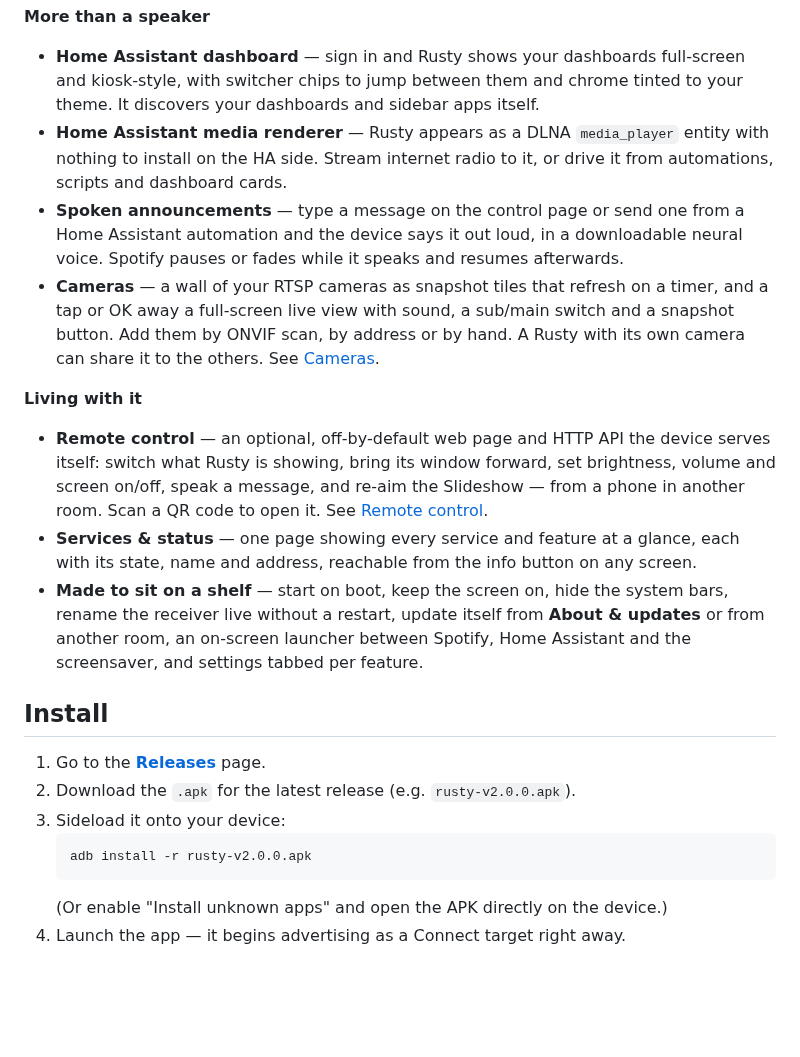
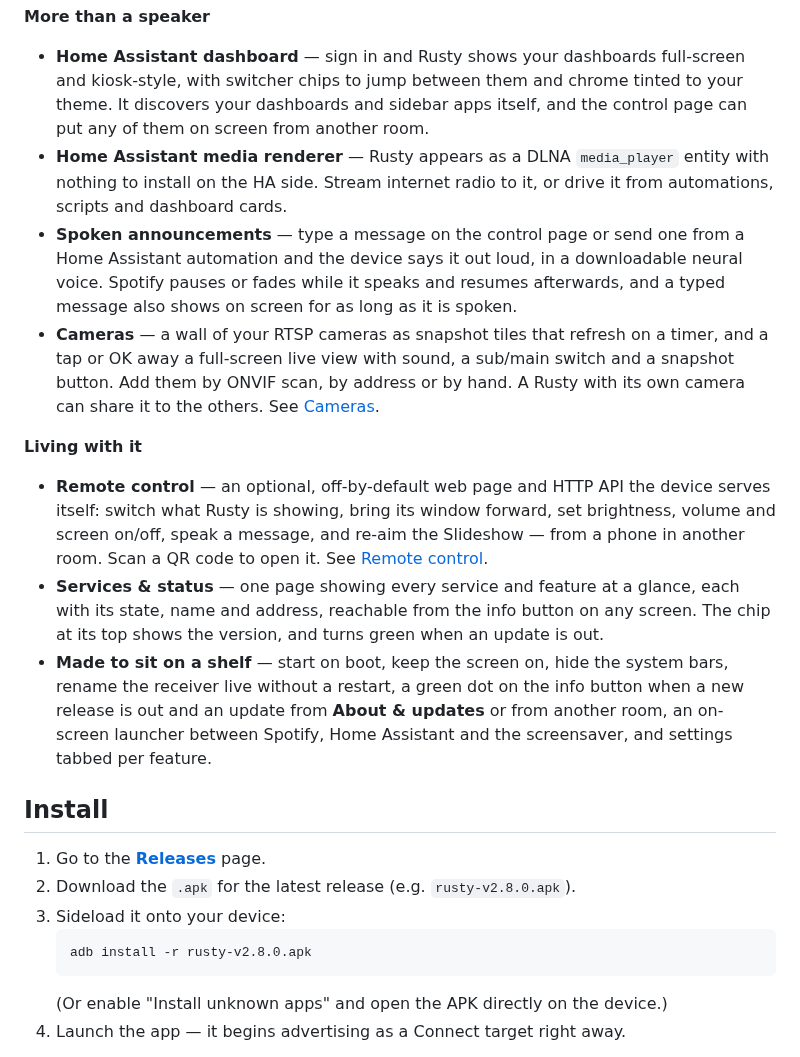
Before and after one commit to SerafiniJose/rusty, a Markdown page: README.md, the part around one of its changes. Drawn GitHub-style; blank space fills up the shorter version.

````diff
--- a/README.md
+++ b/README.md
@@ -86,12 +88,15 @@ https://github.com/user-attachments/assets/973e78b3-98b2-4a9f-96a5-fc913f78ac96
 
 - **Home Assistant dashboard** — sign in and Rusty shows your dashboards full-screen and
   kiosk-style, with switcher chips to jump between them and chrome tinted to your theme. It
-  discovers your dashboards and sidebar apps itself.
+  discovers your dashboards and sidebar apps itself, and the control page can put any of them
+  on screen from another room.
 - **Home Assistant media renderer** — Rusty appears as a DLNA `media_player` entity with nothing
   to install on the HA side. Stream internet radio to it, or drive it from automations, scripts
   and dashboard cards.
 - **Spoken announcements** — type a message on the control page or send one from a Home Assistant
-  automation and the device says it out loud, in a downloadable neural voice.  Spotify pauses or fades while it speaks and resumes afterwards.
+  automation and the device says it out loud, in a downloadable neural voice. Spotify pauses or
+  fades while it speaks and resumes afterwards, and a typed message also shows on screen for as
+  long as it is spoken.
 - **Cameras** — a wall of your RTSP cameras as snapshot tiles that refresh on a timer, and a tap
   or OK away a full-screen live view with sound, a sub/main switch and a snapshot button. Add
   them by ONVIF scan, by address or by hand. A Rusty with its own camera can share it to the
@@ -104,19 +109,20 @@ https://github.com/user-attachments/assets/973e78b3-98b2-4a9f-96a5-fc913f78ac96
   screen on/off, speak a message, and re-aim the Slideshow — from a phone in another room. Scan
   a QR code to open it. See [Remote control](docs/remote-control.md).
 - **Services & status** — one page showing every service and feature at a glance, each with its
-  state, name and address, reachable from the info button on any screen.
+  state, name and address, reachable from the info button on any screen. The chip at its top
+  shows the version, and turns green when an update is out.
 - **Made to sit on a shelf** — start on boot, keep the screen on, hide the system bars, rename
-  the receiver live without a restart, update itself from **About & updates** or from another
-  room, an on-screen launcher between Spotify, Home Assistant and the screensaver, and settings
+  the receiver live without a restart, a green dot on the info button when a new release is out
+  and an update from **About & updates** or from another room, an on-screen launcher between Spotify, Home Assistant and the screensaver, and settings
   tabbed per feature.
 
 ## Install
 
 1. Go to the [**Releases**](https://github.com/SerafiniJose/rusty/releases/latest) page.
-2. Download the `.apk` for the latest release (e.g. `rusty-v2.0.0.apk`).
+2. Download the `.apk` for the latest release (e.g. `rusty-v2.8.0.apk`).
 3. Sideload it onto your device:
    ```bash
-   adb install -r rusty-v2.0.0.apk
+   adb install -r rusty-v2.8.0.apk
    ```
    (Or enable "Install unknown apps" and open the APK directly on the device.)
 4. Launch the app — it begins advertising as a Connect target right away.
````
Also changed, not shown: other parts of README.md (+9 -7 lines), docs/remote-control.md (+29 -6 lines), screenshots/README.md (+5 -2 lines), screenshots/control-page-phone.png, screenshots/control-page.png, screenshots/services-status.png, screenshots/settings.png.
